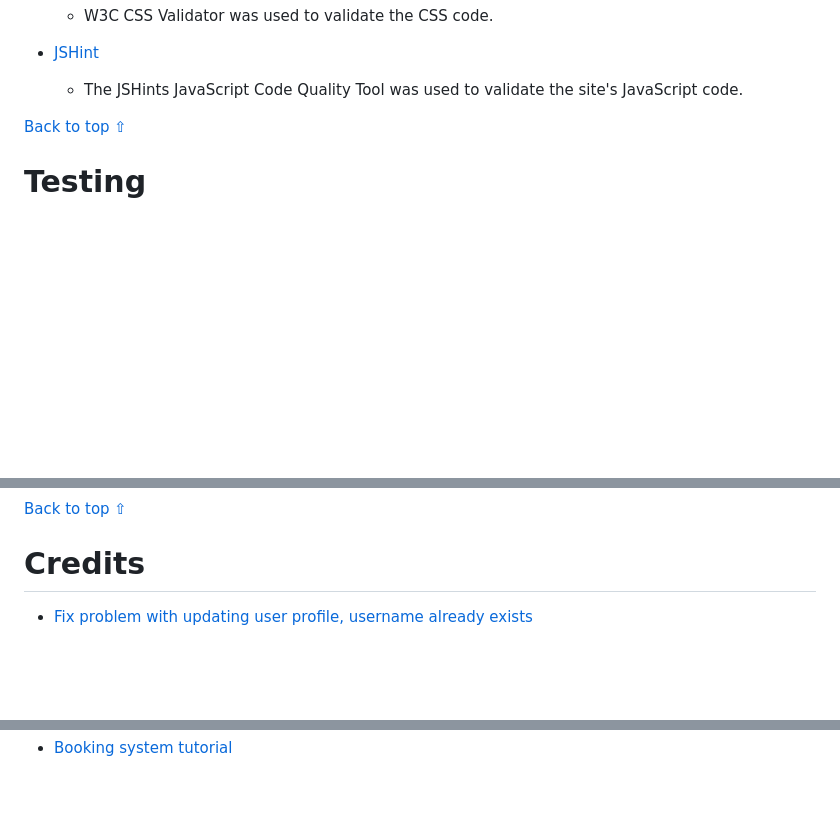
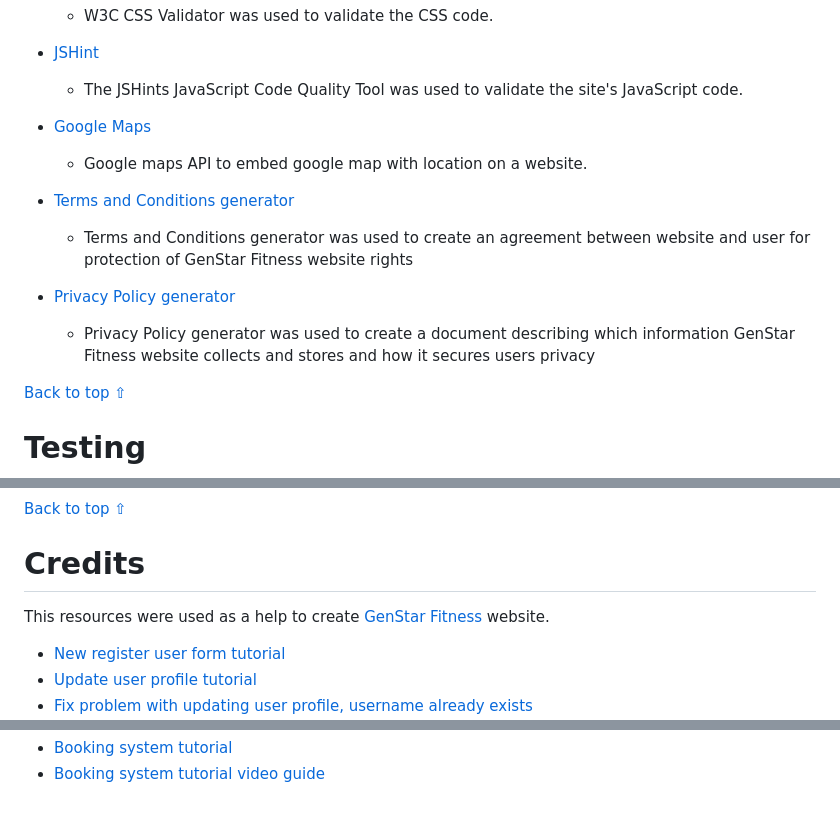
Before and after one commit to GenaGrig/genstar-fitness, a Markdown page: README.md, 3 parts joined by grey strips. Drawn GitHub-style; blank space fills up the shorter version.

```diff
--- a/README.md
+++ b/README.md
@@ -374,6 +374,15 @@ Some features where mentioned directly in page description, but lets summarize t
 
 * [JSHint](https://jshint.com/)
     * The JSHints JavaScript Code Quality Tool was used to validate the site's JavaScript code.
+
+* [Google Maps](https://www.google.com/maps)
+    * Google maps API to embed google map with location on a website.
+
+* [Terms and Conditions generator](https://www.termsandconditionsgenerator.com)
+    * Terms and Conditions generator was used to create an agreement between website and user for protection of GenStar Fitness website rights
+
+* [Privacy Policy generator](https://www.termsfeed.com/privacy-policy-generator/)
+    * Privacy Policy generator was used to create a document describing which information GenStar Fitness website collects and stores and how it secures users privacy
 
 [Back to top ⇧](#genstar-fitness)
 
@@ -465,4 +474,9 @@ Further reading and troubleshooting on cloning a repository from GitHub [here](h
 [Back to top ⇧](#code-buddy)
 
 # Credits
+
+This resources were used as a help to create [GenStar Fitness](https://genstar-fitness-and-gym-0d51dc3aa6d0.herokuapp.com/) website.
+
+* [New register user form tutorial](https://www.youtube.com/watch?v=JeTGxvFnAaU&list=TLPQMDYwODIwMjOuesC_k1wr0A&index=1)
+* [Update user profile tutorial](https://www.youtube.com/watch?v=F5kTZdi_c5k)
 * [Fix problem with updating user profile, username already exists](https://www.appsloveworld.com/django/100/94/django-user-account-update-ignore-user-with-this-username-already-exists)
@@ -471 +483,2 @@ Further reading and troubleshooting on cloning a repository from GitHub [here](h
 * [Booking system tutorial](https://blog.devgenius.io/django-tutorial-on-how-to-create-a-booking-system-for-a-health-clinic-9b1920fc2b78)
+* [Booking system tutorial video guide](https://youtu.be/s5xbtuo9pR0?si=x7hmhprUzVnpzoAJ)
```
Also changed, not shown: other parts of README.md (+1 -3 lines), media/screenshots/desktop/404-error.jpg (added), 3 other files.
